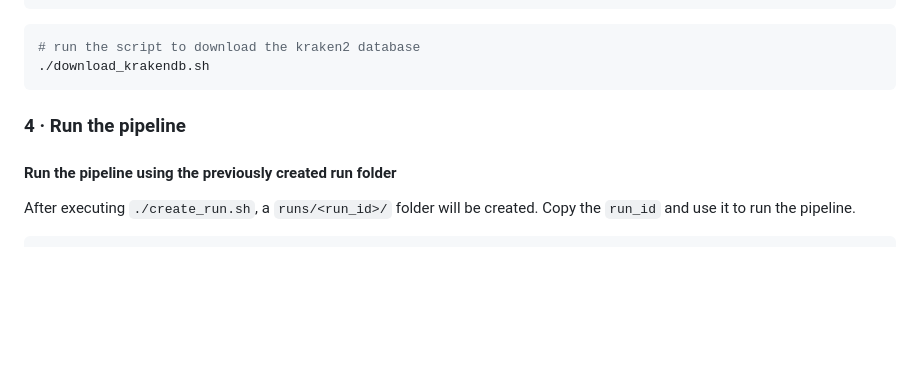
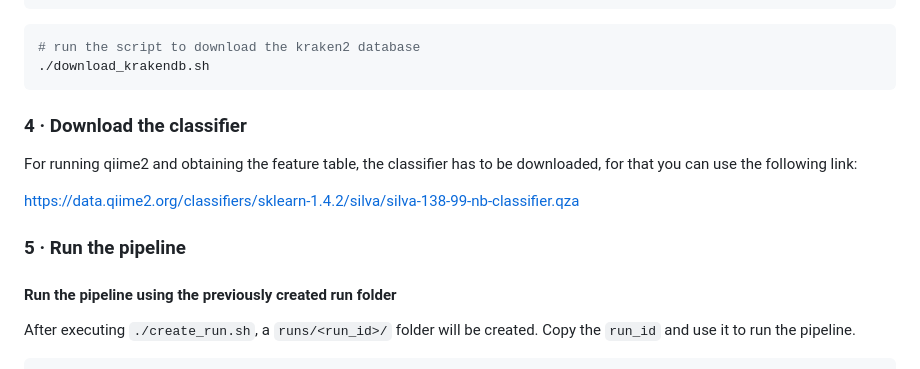
Before and after one commit to egenomics/agb2025, a Markdown page: README.md, the part around the change. Rendered like a GitHub page; blank space fills up the shorter version.

````diff
--- a/README.md
+++ b/README.md
@@ -117,8 +117,13 @@ chmod +x download_krakendb.sh
 ./download_krakendb.sh
 ```
 
+### 4 · Download the classifier
 
-### 4 · Run the pipeline
+For running qiime2 and obtaining the feature table, the classifier has to be downloaded, for that you can use the following link:
+
+https://data.qiime2.org/classifiers/sklearn-1.4.2/silva/silva-138-99-nb-classifier.qza
+
+### 5 · Run the pipeline
 
 #### Run the pipeline using the previously created run folder
 After executing `./create_run.sh`, a `runs/<run_id>/` folder will be created. Copy the `run_id` and use it to run the pipeline.
````
